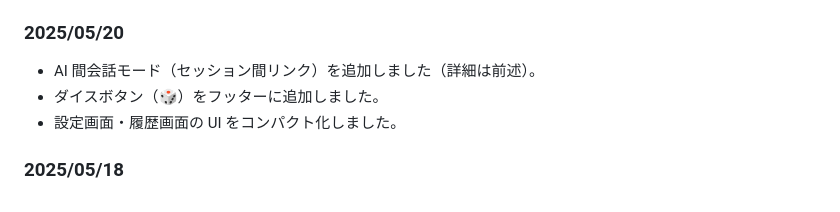
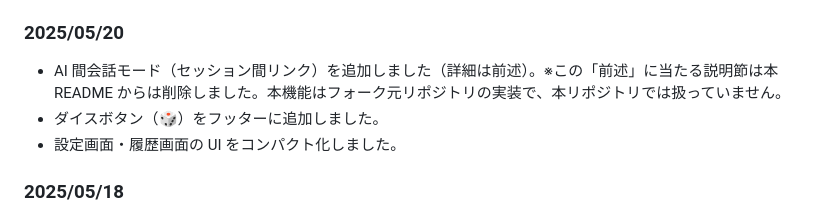
Before and after one commit to nekotaro74/Onasapo-chan, a Markdown page: README.md, the part around the change. GitHub-like rendering.

Commit message:
docs(README): 2025-05-20 の更新履歴に詳細節を削除した旨の注記を追加
Co-Authored-By: Claude Opus 5.5 <noreply@anthropic.com>

```diff
--- a/README.md
+++ b/README.md
@@ -467,7 +467,7 @@ Irodori TTS Server での `IRODORI_CORS_ORIGINS` の設定と、PC用 / Tailscal
 - `gemini-2.5-flash-preview-05-20` をデフォルトモデルオプションに追加。
 
 ### 2025/05/20
-- AI 間会話モード（セッション間リンク）を追加しました（詳細は前述）。
+- AI 間会話モード（セッション間リンク）を追加しました（詳細は前述）。※この「前述」に当たる説明節は本 README からは削除しました。本機能はフォーク元リポジトリの実装で、本リポジトリでは扱っていません。
 - ダイスボタン（🎲）をフッターに追加しました。
 - 設定画面・履歴画面の UI をコンパクト化しました。
 
```
